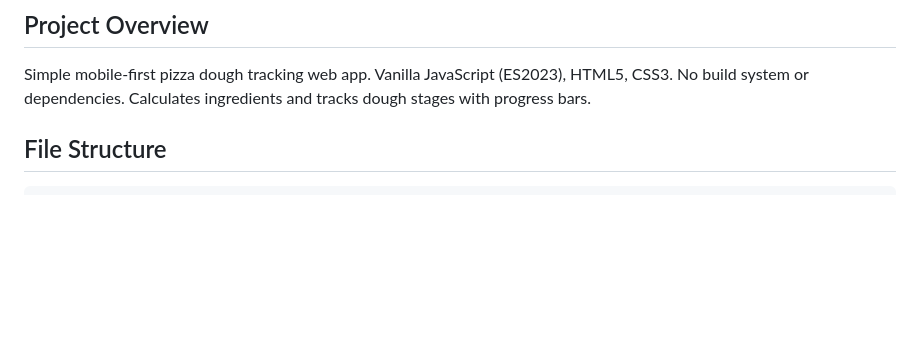
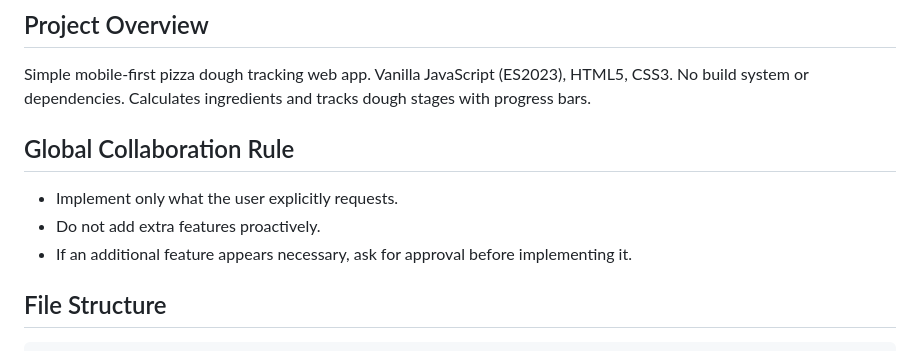
Before and after one commit to nandadevi1/pizza, a Markdown page: AGENTS.md, the part around the change. Drawn GitHub-style; blank space fills up the shorter version.

Commit message:
Add strict feature rule

````diff
--- a/AGENTS.md
+++ b/AGENTS.md
@@ -2,6 +2,11 @@
 
 ## Project Overview
 Simple mobile-first pizza dough tracking web app. Vanilla JavaScript (ES2023), HTML5, CSS3. No build system or dependencies. Calculates ingredients and tracks dough stages with progress bars.
+
+## Global Collaboration Rule
+- Implement only what the user explicitly requests.
+- Do not add extra features proactively.
+- If an additional feature appears necessary, ask for approval before implementing it.
 
 ## File Structure
 ```
````
